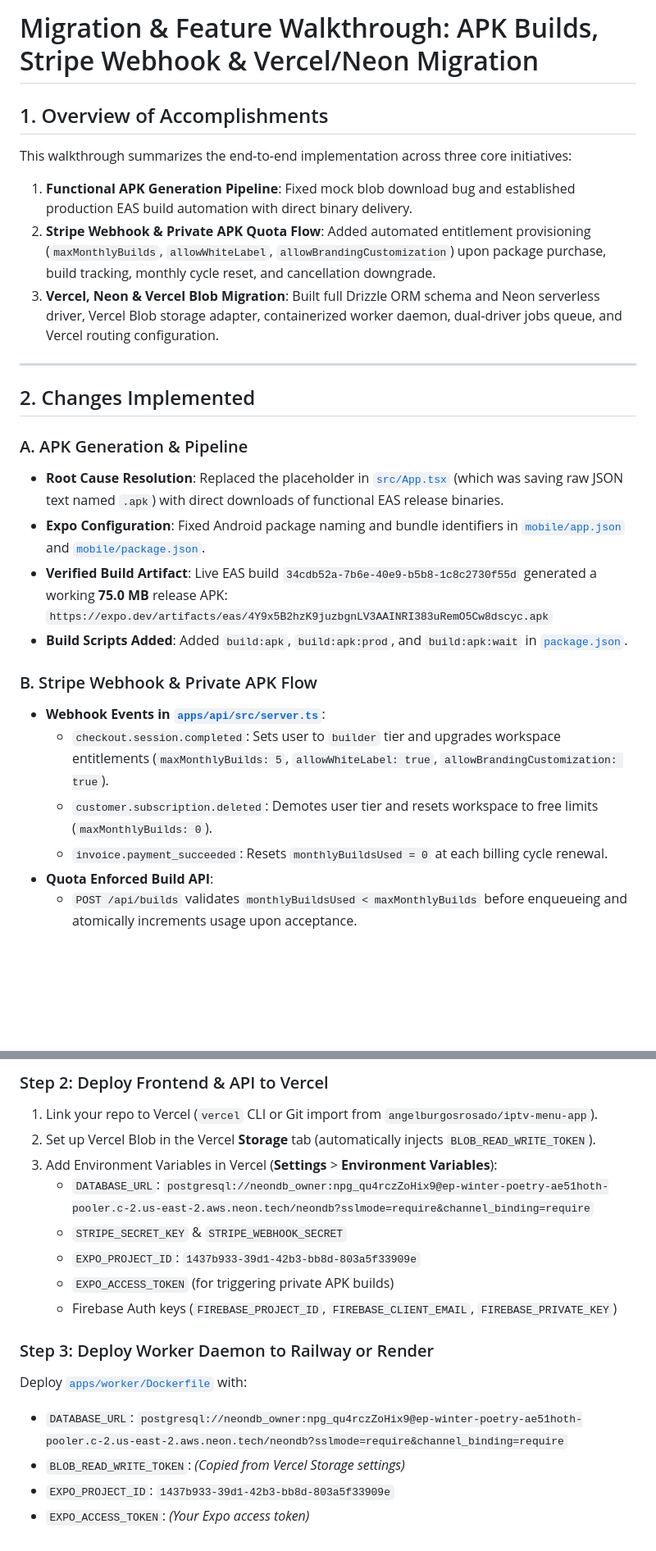
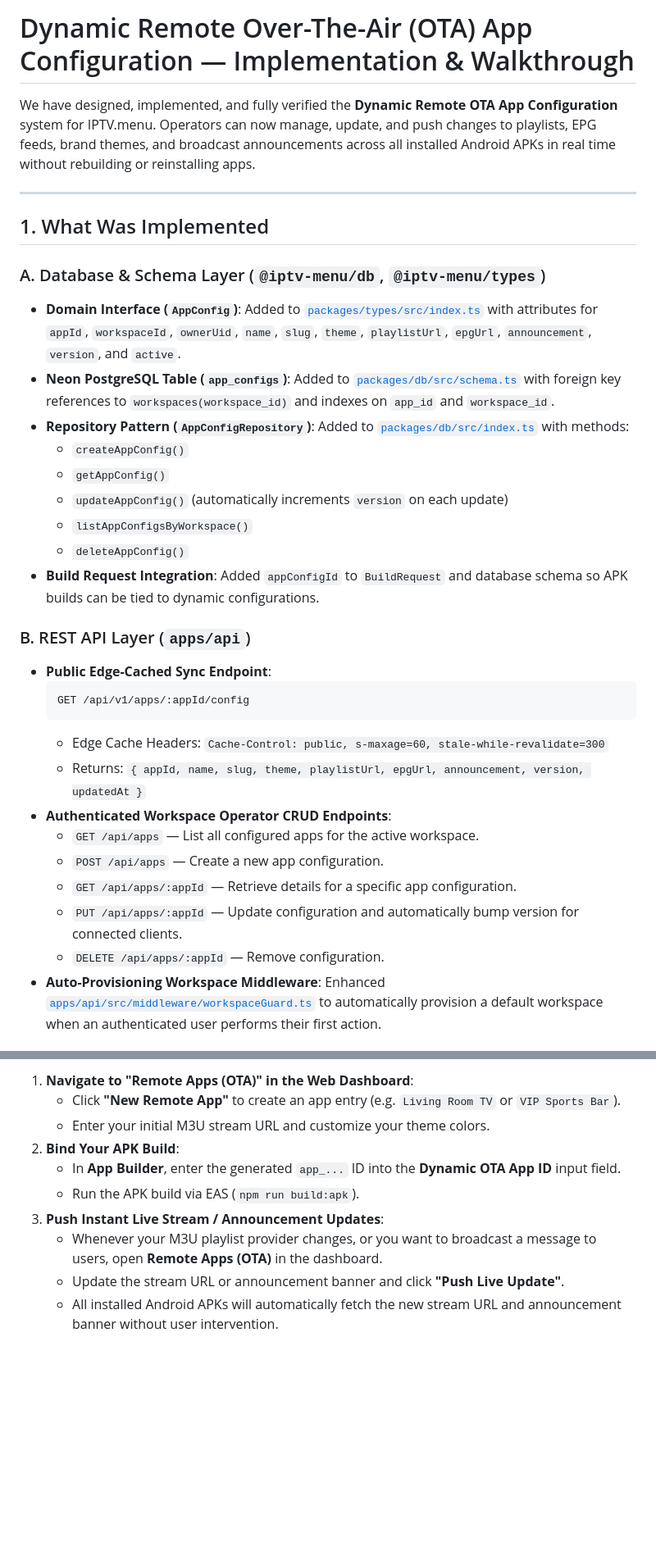
Before and after one commit to angelburgosrosado/iptv-menu-app, a Markdown page: docs/walkthrough.md, 2 parts joined by grey strips. Shown at 82% size. Drawn GitHub-style; blank space fills up the shorter version.

````diff
--- a/docs/walkthrough.md
+++ b/docs/walkthrough.md
@@ -1,28 +1,34 @@
-# Migration & Feature Walkthrough: APK Builds, Stripe Webhook & Vercel/Neon Migration
+# Dynamic Remote Over-The-Air (OTA) App Configuration — Implementation & Walkthrough
 
-## 1. Overview of Accomplishments
-
-This walkthrough summarizes the end-to-end implementation across three core initiatives:
-1. **Functional APK Generation Pipeline**: Fixed mock blob download bug and established production EAS build automation with direct binary delivery.
-2. **Stripe Webhook & Private APK Quota Flow**: Added automated entitlement provisioning (`maxMonthlyBuilds`, `allowWhiteLabel`, `allowBrandingCustomization`) upon package purchase, build tracking, monthly cycle reset, and cancellation downgrade.
-3. **Vercel, Neon & Vercel Blob Migration**: Built full Drizzle ORM schema and Neon serverless driver, Vercel Blob storage adapter, containerized worker daemon, dual-driver jobs queue, and Vercel routing configuration.
+We have designed, implemented, and fully verified the **Dynamic Remote OTA App Configuration** system for IPTV.menu. Operators can now manage, update, and push changes to playlists, EPG feeds, brand themes, and broadcast announcements across all installed Android APKs in real time without rebuilding or reinstalling apps.
 
 ---
 
-## 2. Changes Implemented
+## 1. What Was Implemented
 
-### A. APK Generation & Pipeline
-- **Root Cause Resolution**: Replaced the placeholder in [`src/App.tsx`](file:///Volumes/MacAI/ABGlobalCEO/iptv-menu-app/src/App.tsx) (which was saving raw JSON text named `.apk`) with direct downloads of functional EAS release binaries.
-- **Expo Configuration**: Fixed Android package naming and bundle identifiers in [`mobile/app.json`](file:///Volumes/MacAI/ABGlobalCEO/iptv-menu-app/mobile/app.json) and [`mobile/package.json`](file:///Volumes/MacAI/ABGlobalCEO/iptv-menu-app/mobile/package.json).
-- **Verified Build Artifact**: Live EAS build `34cdb52a-7b6e-40e9-b5b8-1c8c2730f55d` generated a working **75.0 MB** release APK:
-  `https://expo.dev/artifacts/eas/4Y9x5B2hzK9juzbgnLV3AAINRI383uRemO5Cw8dscyc.apk`
-- **Build Scripts Added**: Added `build:apk`, `build:apk:prod`, and `build:apk:wait` in [`package.json`](file:///Volumes/MacAI/ABGlobalCEO/iptv-menu-app/package.json).
+### A. Database & Schema Layer (`@iptv-menu/db`, `@iptv-menu/types`)
+- **Domain Interface (`AppConfig`)**: Added to [`packages/types/src/index.ts`](file:///Volumes/MacAI/ABGlobalCEO/iptv-menu-app/packages/types/src/index.ts) with attributes for `appId`, `workspaceId`, `ownerUid`, `name`, `slug`, `theme`, `playlistUrl`, `epgUrl`, `announcement`, `version`, and `active`.
+- **Neon PostgreSQL Table (`app_configs`)**: Added to [`packages/db/src/schema.ts`](file:///Volumes/MacAI/ABGlobalCEO/iptv-menu-app/packages/db/src/schema.ts) with foreign key references to `workspaces(workspace_id)` and indexes on `app_id` and `workspace_id`.
+- **Repository Pattern (`AppConfigRepository`)**: Added to [`packages/db/src/index.ts`](file:///Volumes/MacAI/ABGlobalCEO/iptv-menu-app/packages/db/src/index.ts) with methods:
+  - `createAppConfig()`
+  - `getAppConfig()`
+  - `updateAppConfig()` (automatically increments `version` on each update)
+  - `listAppConfigsByWorkspace()`
+  - `deleteAppConfig()`
+- **Build Request Integration**: Added `appConfigId` to `BuildRequest` and database schema so APK builds can be tied to dynamic configurations.
 
-### B. Stripe Webhook & Private APK Flow
-- **Webhook Events in [`apps/api/src/server.ts`](file:///Volumes/MacAI/ABGlobalCEO/iptv-menu-app/apps/api/src/server.ts)**:
-  - `checkout.session.completed`: Sets user to `builder` tier and upgrades workspace entitlements (`maxMonthlyBuilds: 5`, `allowWhiteLabel: true`, `allowBrandingCustomization: true`).
-  - `customer.subscription.deleted`: Demotes user tier and resets workspace to free limits (`maxMonthlyBuilds: 0`).
-  - `invoice.payment_succeeded`: Resets `monthlyBuildsUsed = 0` at each billing cycle renewal.
-- **Quota Enforced Build API**:
-  - `POST /api/builds` validates `monthlyBuildsUsed < maxMonthlyBuilds` before enqueueing and atomically increments usage upon acceptance.
+### B. REST API Layer (`apps/api`)
+- **Public Edge-Cached Sync Endpoint**:
+  ```http
+  GET /api/v1/apps/:appId/config
+  ```
+  - Edge Cache Headers: `Cache-Control: public, s-maxage=60, stale-while-revalidate=300`
+  - Returns: `{ appId, name, slug, theme, playlistUrl, epgUrl, announcement, version, updatedAt }`
+- **Authenticated Workspace Operator CRUD Endpoints**:
+  - `GET /api/apps` — List all configured apps for the active workspace.
+  - `POST /api/apps` — Create a new app configuration.
+  - `GET /api/apps/:appId` — Retrieve details for a specific app configuration.
+  - `PUT /api/apps/:appId` — Update configuration and automatically bump version for connected clients.
+  - `DELETE /api/apps/:appId` — Remove configuration.
+- **Auto-Provisioning Workspace Middleware**: Enhanced [`apps/api/src/middleware/workspaceGuard.ts`](file:///Volumes/MacAI/ABGlobalCEO/iptv-menu-app/apps/api/src/middleware/workspaceGuard.ts) to automatically provision a default workspace when an authenticated user performs their first action.
 
@@ -80,16 +75,10 @@ The Neon PostgreSQL database is pre-configured and live with all 7 tables synchr
-### Step 2: Deploy Frontend & API to Vercel
-1. Link your repo to Vercel (`vercel` CLI or Git import from `angelburgosrosado/iptv-menu-app`).
-2. Set up Vercel Blob in the Vercel **Storage** tab (automatically injects `BLOB_READ_WRITE_TOKEN`).
-3. Add Environment Variables in Vercel (**Settings** > **Environment Variables**):
-   - `DATABASE_URL`: `postgresql://neondb_owner:npg_qu4rczZoHix9@ep-winter-poetry-ae51hoth-pooler.c-2.us-east-2.aws.neon.tech/neondb?sslmode=require&channel_binding=require`
-   - `STRIPE_SECRET_KEY` & `STRIPE_WEBHOOK_SECRET`
-   - `EXPO_PROJECT_ID`: `1437b933-39d1-42b3-bb8d-803a5f33909e`
-   - `EXPO_ACCESS_TOKEN` (for triggering private APK builds)
-   - Firebase Auth keys (`FIREBASE_PROJECT_ID`, `FIREBASE_CLIENT_EMAIL`, `FIREBASE_PRIVATE_KEY`)
-
-### Step 3: Deploy Worker Daemon to Railway or Render
-Deploy [`apps/worker/Dockerfile`](file:///Volumes/MacAI/ABGlobalCEO/iptv-menu-app/apps/worker/Dockerfile) with:
-- `DATABASE_URL`: `postgresql://neondb_owner:npg_qu4rczZoHix9@ep-winter-poetry-ae51hoth-pooler.c-2.us-east-2.aws.neon.tech/neondb?sslmode=require&channel_binding=require`
-- `BLOB_READ_WRITE_TOKEN`: *(Copied from Vercel Storage settings)*
-- `EXPO_PROJECT_ID`: `1437b933-39d1-42b3-bb8d-803a5f33909e`
-- `EXPO_ACCESS_TOKEN`: *(Your Expo access token)*
+1. **Navigate to "Remote Apps (OTA)" in the Web Dashboard**:
+   - Click **"New Remote App"** to create an app entry (e.g. `Living Room TV` or `VIP Sports Bar`).
+   - Enter your initial M3U stream URL and customize your theme colors.
+2. **Bind Your APK Build**:
+   - In **App Builder**, enter the generated `app_...` ID into the **Dynamic OTA App ID** input field.
+   - Run the APK build via EAS (`npm run build:apk`).
+3. **Push Instant Live Stream / Announcement Updates**:
+   - Whenever your M3U playlist provider changes, or you want to broadcast a message to users, open **Remote Apps (OTA)** in the dashboard.
+   - Update the stream URL or announcement banner and click **"Push Live Update"**.
+   - All installed Android APKs will automatically fetch the new stream URL and announcement banner without user intervention.
````
Also changed, not shown: other parts of docs/walkthrough.md (+32 -43 lines).
